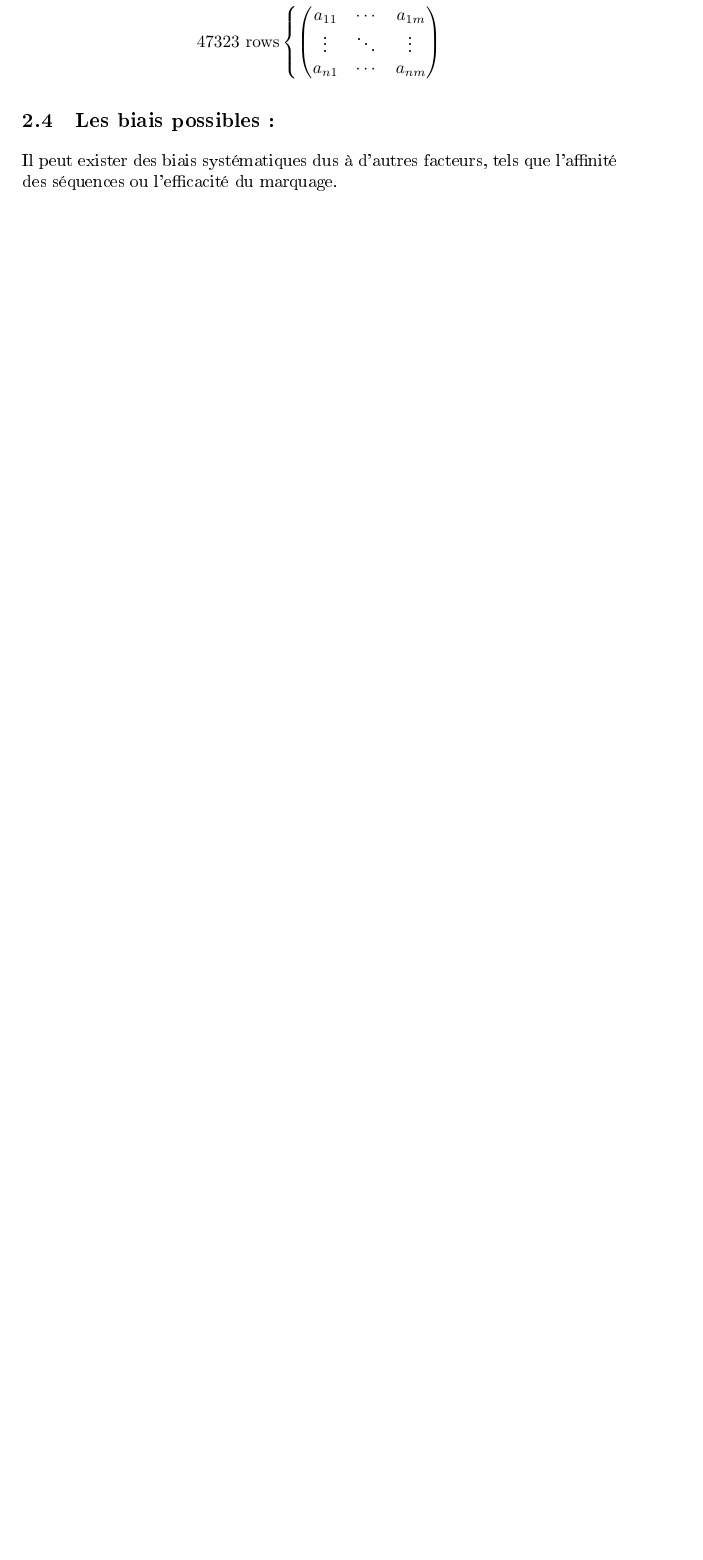
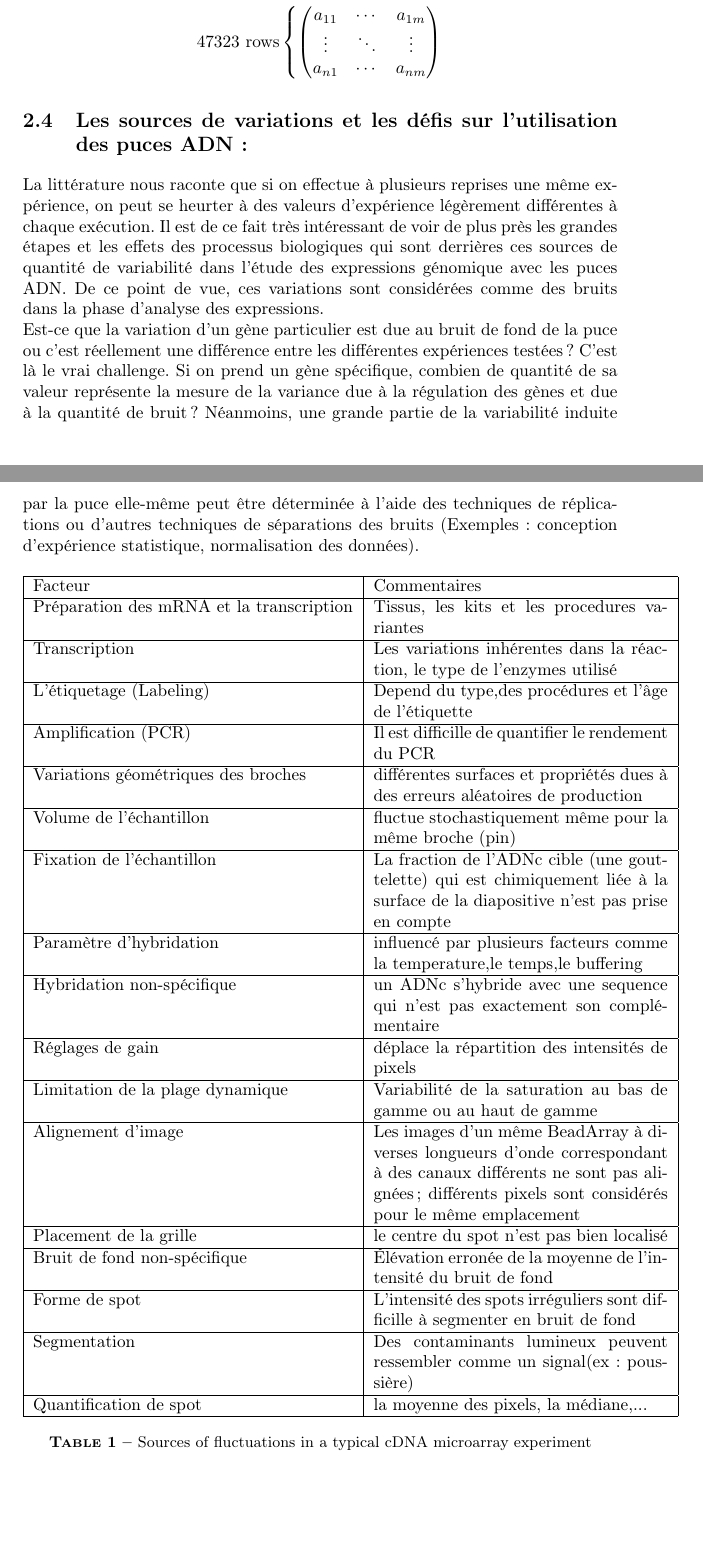
Before and after one commit to IntsiraL/BioInfo, a LaTeX paper (Latex/rapport/rapport_Stage.tex): part of page 6 of 8 before the commit and two parts of pages 6 and 7 of 9 after it, the two joined at a grey line, cut so that both start at the same text, the shorter picture padded with empty space. The pictures show the PDF file Latex/rapport/rapport_Stage.pdf that the author committed with the source.

Commit message:
mise à jour du rapport

```diff
--- a/Latex/rapport/rapport_Stage.tex
+++ b/Latex/rapport/rapport_Stage.tex
@@ -152,8 +152,56 @@ Ce qui nous donne une matrice de données de dimmension :
     {\overbrace{\phantom{\smash{\tmp\mkern -36mu}}}^{\mathrm{\textstyle 24~columns}}\mkern 20mu}
 \]
 
-\subsection{Les biais possibles :}
- Il peut exister des biais systématiques dus à d'autres facteurs,
-  tels que l'affinité des séquences ou l'efficacité du marquage.
+\subsection{Les sources de variations et les défis sur l'utilisation des puces ADN :}
+
+La littérature nous raconte que si on effectue à plusieurs reprises une même expérience, on peut se heurter à des valeurs d’expérience légèrement différentes à chaque exécution.
+Il est de ce fait très intéressant de voir de plus près les grandes étapes et les effets des processus biologiques qui sont derrières ces sources de quantité de variabilité dans l’étude des expressions génomique avec les puces ADN.
+De ce point de vue, ces variations sont considérées comme des bruits dans la phase d’analyse des expressions.\\
+Est-ce que la variation d’un gène particulier est due au bruit de fond de la puce ou c’est réellement une différence entre les différentes expériences testées ? C’est là le vrai challenge.
+Si on prend un gène spécifique, combien de quantité de sa valeur représente la mesure de la variance due à la régulation des gènes et due à la quantité de bruit ?
+Néanmoins, une grande partie de la variabilité induite par la puce elle-même  peut être déterminée à l'aide des techniques
+de réplications ou d’autres techniques de séparations des bruits (Exemples : conception d’expérience statistique, normalisation des données).
+\begin{table}[!ht]
+\begin{tabular}{|l|p{6cm}|}
+\hline
+ Facteur & Commentaires\\
+\hline
+Préparation des mRNA et la transcription &  Tissus, les kits et les procedures variantes \\
+\hline
+Transcription & Les variations inhérentes dans la réaction, le type de l'enzymes utilisé  \\
+\hline
+L'étiquetage (Labeling) & Depend du type,des procédures et l'âge de l'étiquette  \\
+\hline
+Amplification (PCR) & Il est difficille de quantifier le rendement du PCR\\
+\hline
+Variations géométriques des broches & différentes surfaces et propriétés dues à des erreurs aléatoires de production \\
+\hline
+Volume de l'échantillon & fluctue stochastiquement même pour la même broche (pin)  \\
+\hline
+Fixation de l'échantillon & La fraction de l'ADNc cible (une gouttelette) qui est chimiquement liée à la surface de la diapositive n'est pas prise en compte \\
+\hline
+ Paramètre d'hybridation&  influencé par plusieurs facteurs comme la temperature,le temps,le buffering \\
+\hline
+ Hybridation non-spécifique& un ADNc s'hybride avec une sequence qui n'est pas exactement son complémentaire \\
+\hline
+Réglages de gain & déplace la répartition des intensités de pixels \\
+\hline
+Limitation de la plage dynamique & Variabilité de la saturation au bas de gamme ou au haut de gamme \\
+\hline
+Alignement d'image & Les images d'un même BeadArray à diverses longueurs d'onde correspondant à des canaux différents ne sont pas alignées; différents pixels sont considérés pour le même emplacement \\
+\hline
+ Placement de la grille& le centre du spot n’est pas bien localisé  \\
+\hline
+ Bruit de fond non-spécifique& Élévation erronée de la moyenne de l'intensité du bruit de fond \\
+\hline
+Forme de spot & L'intensité des spots irréguliers sont difficille à segmenter en bruit de fond \\
+\hline
+ Segmentation& Des contaminants lumineux peuvent ressembler comme un signal(ex: poussière) \\
+\hline
+ Quantification de spot& la moyenne des pixels, la médiane,... \\
+\hline
+\end{tabular}
+\caption{Sources of fluctuations in a typical cDNA microarray experiment}
+\label{Sources de variation}
+\end{table}
 \section{DESCRIPTION DES DONN\'{E}ES :}
-\subsection{ Decryptage et lecture :}
```
Also changed, not shown: Latex/rapport/rapport_Stage.pdf, R/output/signal-to-noise44.png (added), R/output/signal-to-noise64.png (added), R/snrA.png (deleted), R/snrB.png (deleted), Latex/rapport/rapport_Stage.tex (5 more changed lines), 5 other files.
